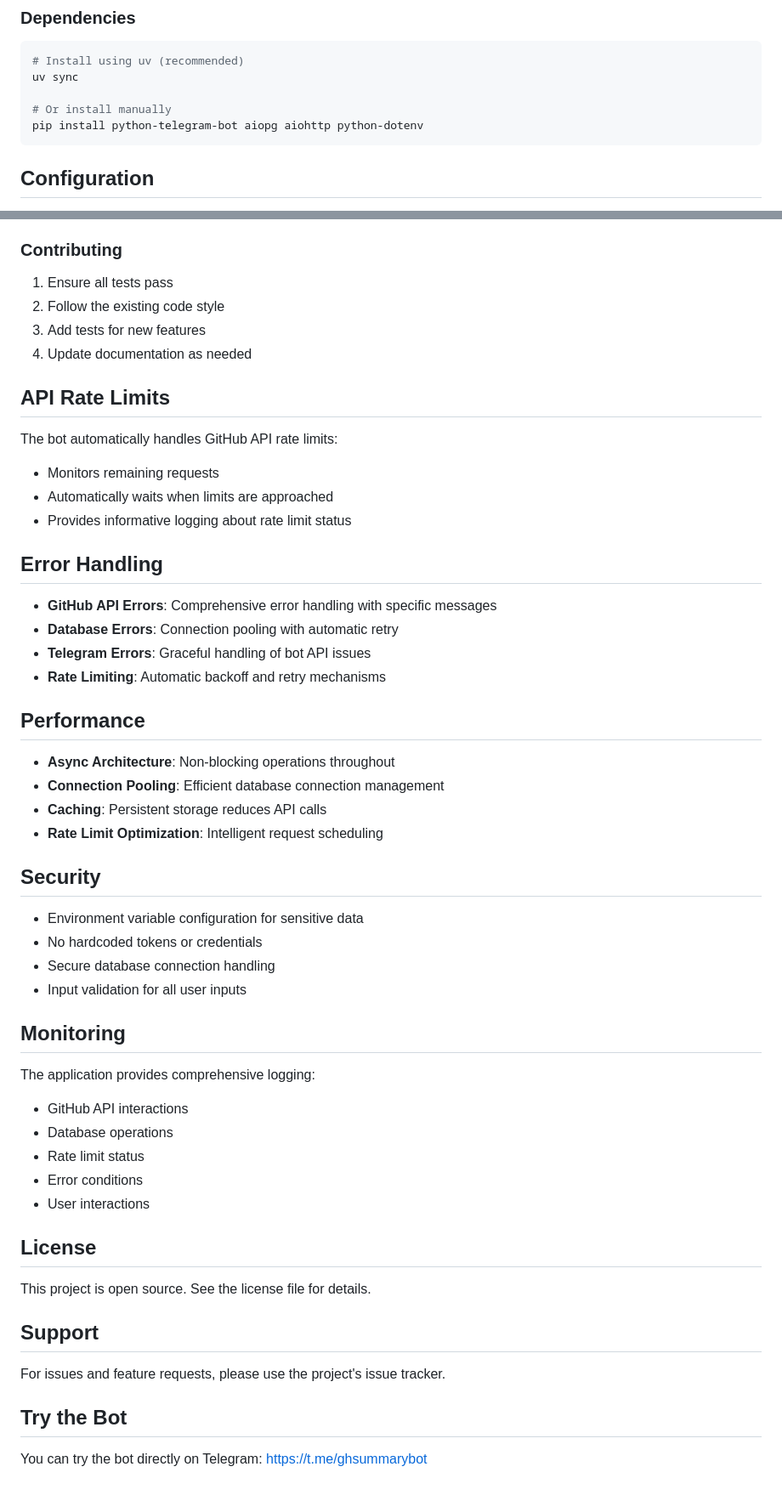
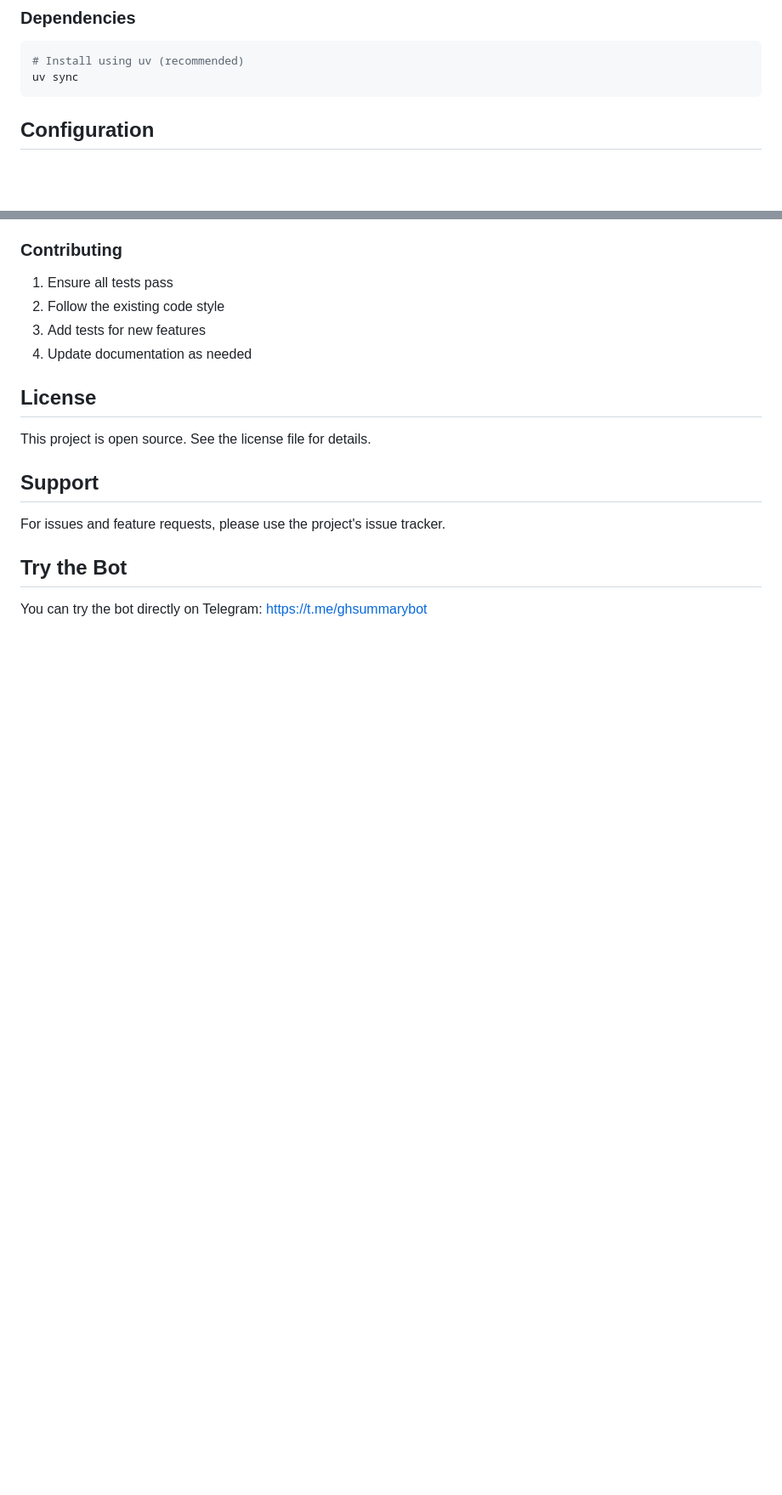
Before and after one commit to AntonProkopyev/gh_summary_bot, a Markdown page: README.md, 2 parts joined by grey strips. Shown: that part at 85% size. GitHub-like rendering; blank space fills up the shorter version.

````diff
--- a/README.md
+++ b/README.md
@@ -51,9 +34,6 @@ A sophisticated Telegram bot that analyzes GitHub user contributions using the G
 ```bash
 # Install using uv (recommended)
 uv sync
-
-# Or install manually
-pip install python-telegram-bot aiopg aiohttp python-dotenv
 ```
 
 ## Configuration
@@ -165,45 +106,6 @@ CREATE TABLE telegram_users (
 2. Follow the existing code style
 3. Add tests for new features
 4. Update documentation as needed
-
-## API Rate Limits
-
-The bot automatically handles GitHub API rate limits:
-
-- Monitors remaining requests
-- Automatically waits when limits are approached
-- Provides informative logging about rate limit status
-
-## Error Handling
-
-- **GitHub API Errors**: Comprehensive error handling with specific messages
-- **Database Errors**: Connection pooling with automatic retry
-- **Telegram Errors**: Graceful handling of bot API issues
-- **Rate Limiting**: Automatic backoff and retry mechanisms
-
-## Performance
-
-- **Async Architecture**: Non-blocking operations throughout
-- **Connection Pooling**: Efficient database connection management
-- **Caching**: Persistent storage reduces API calls
-- **Rate Limit Optimization**: Intelligent request scheduling
-
-## Security
-
-- Environment variable configuration for sensitive data
-- No hardcoded tokens or credentials
-- Secure database connection handling
-- Input validation for all user inputs
-
-## Monitoring
-
-The application provides comprehensive logging:
-
-- GitHub API interactions
-- Database operations
-- Rate limit status
-- Error conditions
-- User interactions
 
 ## License
 
````
Also changed, not shown: other parts of README.md (+5 -61 lines), ARCHITECTURE.md (added, +189 -0 lines).
